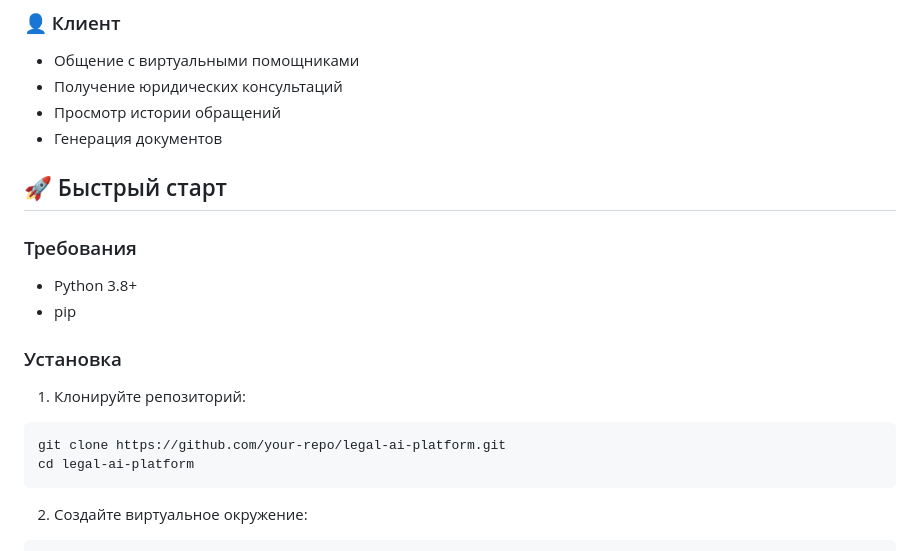
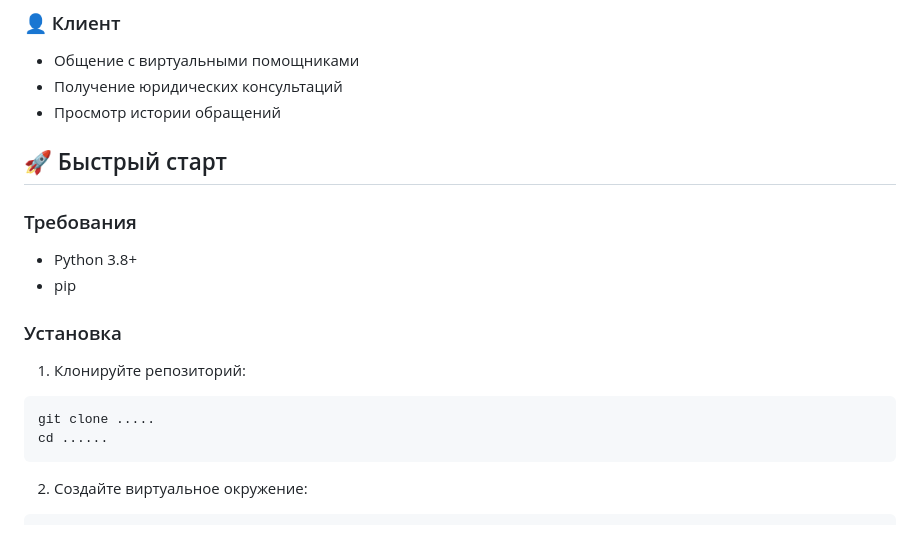
Before and after one commit to bachaa7/OMIS_6lab, a Markdown page: README.md, the part around one of its changes. Drawn GitHub-style.

````diff
--- a/README.md
+++ b/README.md
@@ -36,7 +36,6 @@
 - Общение с виртуальными помощниками
 - Получение юридических консультаций
 - Просмотр истории обращений
-- Генерация документов
 
 ## 🚀 Быстрый старт
 
@@ -48,8 +47,8 @@
 
 1. Клонируйте репозиторий:
 ```bash
-git clone https://github.com/your-repo/legal-ai-platform.git
-cd legal-ai-platform
+git clone .....
+cd ......
 ```
 
 2. Создайте виртуальное окружение:
````
Also changed, not shown: other parts of README.md (+2 -35 lines).
